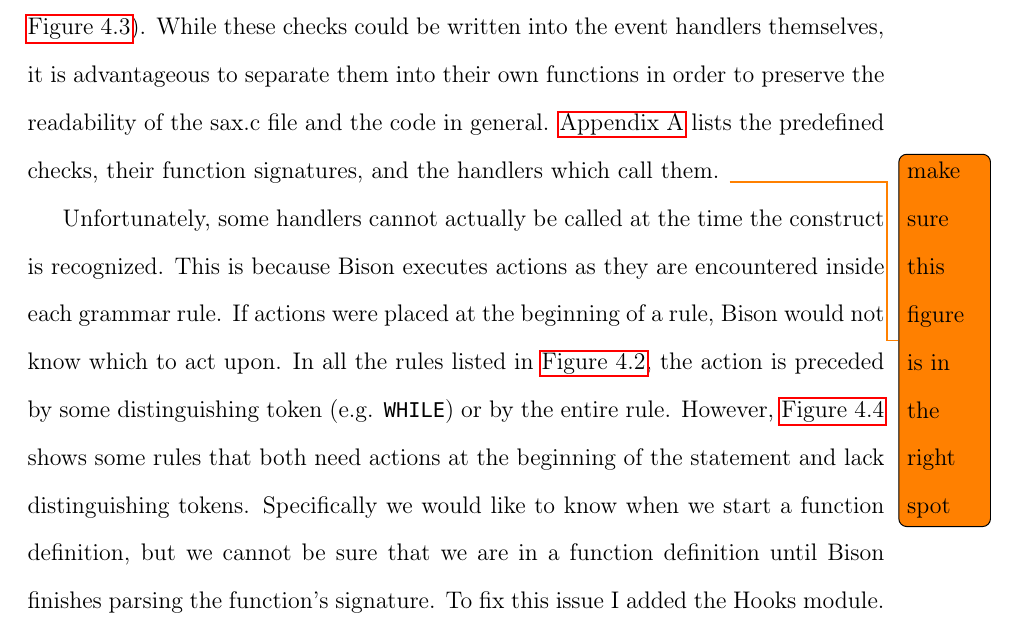
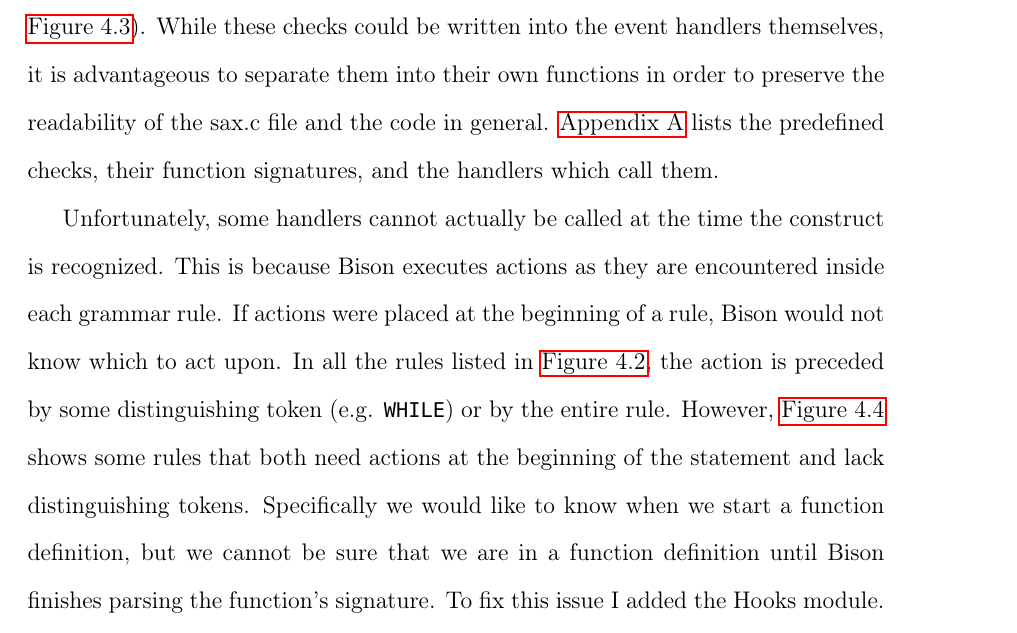
Before and after one commit to esr2/critter, a LaTeX thesis (Thesis.tex): part of page 26 of 63, cut so that both start at the same text. Compiled offline with pdfLaTeX; a missing font is replaced by an installed copy or a similar font.

Commit message:
removed the last todo

```diff
--- a/Thesis.tex
+++ b/Thesis.tex
@@ -683,7 +683,6 @@ administrator-defined checks (as shown in \autoref{saxHandlers}). While these ch
 into the event handlers themselves, it is advantageous to separate them into their own functions in order
 to preserve the readability of the sax.c file and the code in general. \autoref{predefinedChecksFunctions}
 lists the predefined checks, their function signatures, and the handlers which call them.
-\todo{make sure this figure is in the right spot}
 
 \begin{figure}
 \begin{lstlisting}[language=C]
```
